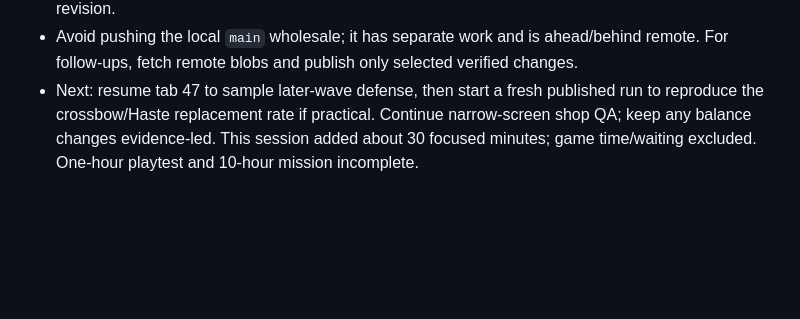
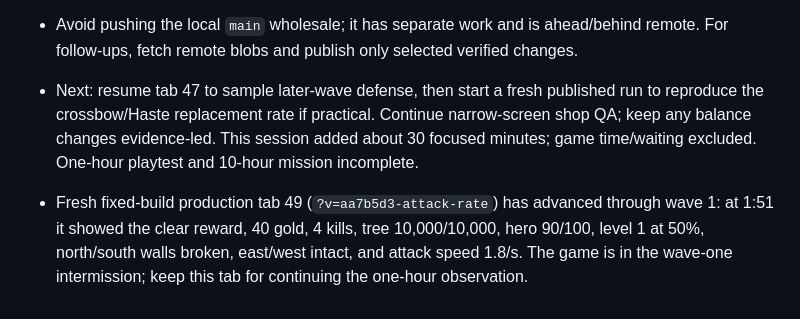
Before and after one commit to DrGWC/last-grove-game, a Markdown page: docs/CODEX_CONTINUATION.md, the part around the change. Rendered like a GitHub page; blank space fills up the shorter version.

Commit message:
Save fresh production playtest checkpoint

```diff
--- a/docs/CODEX_CONTINUATION.md
+++ b/docs/CODEX_CONTINUATION.md
@@ -235,3 +235,5 @@ Published build `2a2b94c` verified in fresh run: wave 1 cleared at 1:52 with tre
 - Wave 4 clear 17:44/tree 10,000/26 kills; wave 5 clear 18:54/tree 10,000/31 kills; wave 6 clear 20:03/tree 7,498/40 kills. Boss reward and automatic 林风箭 hit/stun were observed. The crossbow + Haste mismatch triggered this fix; the same combination still needs live recheck on the deployed revision.
 - Avoid pushing the local `main` wholesale; it has separate work and is ahead/behind remote. For follow-ups, fetch remote blobs and publish only selected verified changes.
 - Next: resume tab 47 to sample later-wave defense, then start a fresh published run to reproduce the crossbow/Haste replacement rate if practical. Continue narrow-screen shop QA; keep any balance changes evidence-led. This session added about 30 focused minutes; game time/waiting excluded. One-hour playtest and 10-hour mission incomplete.
+
+- Fresh fixed-build production tab 49 (`?v=aa7b5d3-attack-rate`) has advanced through wave 1: at 1:51 it showed the clear reward, 40 gold, 4 kills, tree 10,000/10,000, hero 90/100, level 1 at 50%, north/south walls broken, east/west intact, and attack speed 1.8/s. The game is in the wave-one intermission; keep this tab for continuing the one-hour observation.
```
